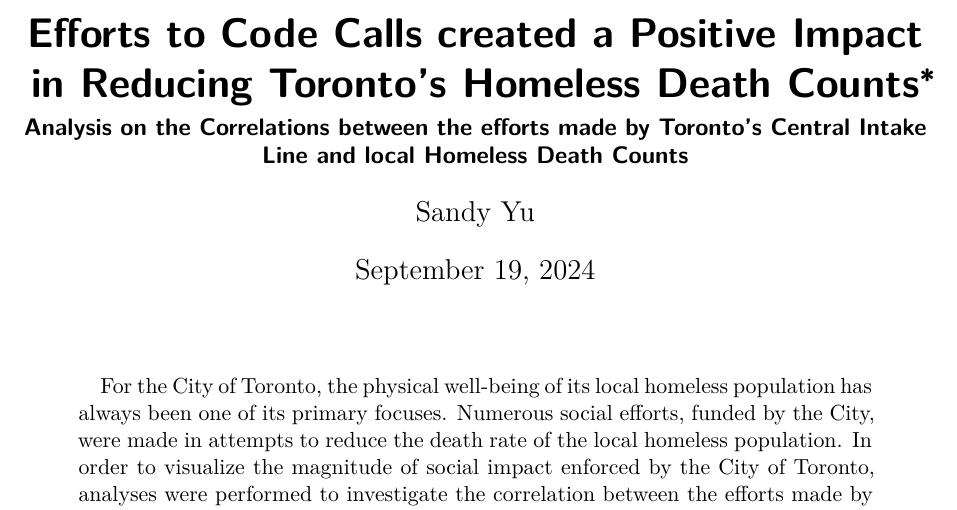
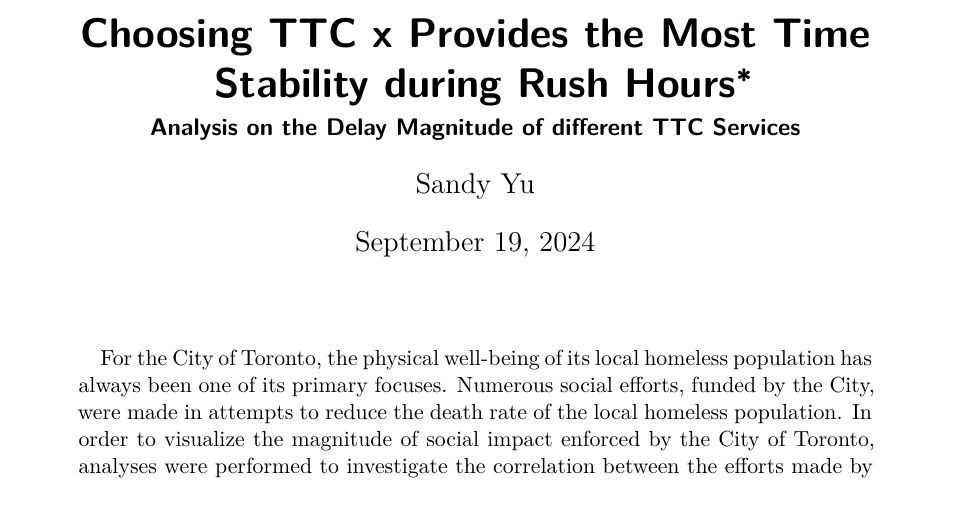
Before and after one commit to Jingying-yu/ttc_delay, a Quarto document (outputs/paper/paper.qmd): part of page 1 of 8, cut at the place of the change. Rendered offline with R 4.5, knitr and Pandoc in place of Quarto, then LaTeX, with nearby package versions; some code elsewhere in the file could not run offline.

Commit message:
changed title of paper

```diff
--- a/outputs/paper/paper.qmd
+++ b/outputs/paper/paper.qmd
@@ -1,6 +1,6 @@
 ---
-title: "Efforts to Code Calls created a Positive Impact in Reducing Toronto's Homeless Death Counts"
-subtitle: "Analysis on the Correlations between the efforts made by Toronto's Central Intake Line and local Homeless Death Counts"
+title: "Choosing TTC x Provides the Most Time Stability during Rush Hours"
+subtitle: "Analysis on the Delay Magnitude of different TTC Services"
 author:
   - Sandy Yu
 thanks: "Code and data are available at: https://github.com/Jingying-yu/central_intake_calls_and_homeless_death_count.git"
```
